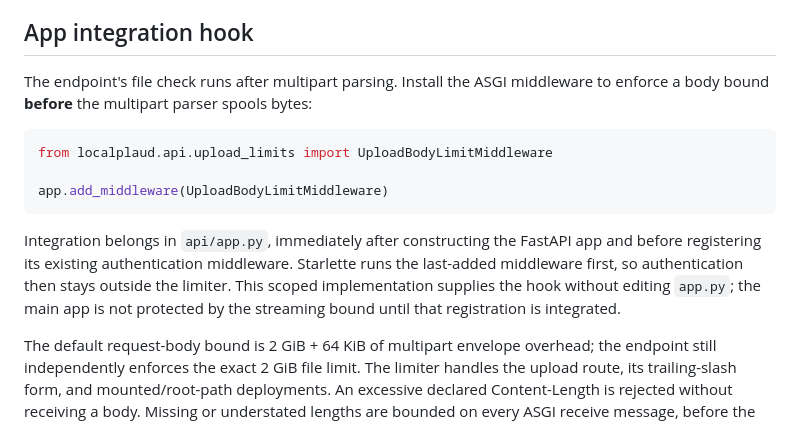
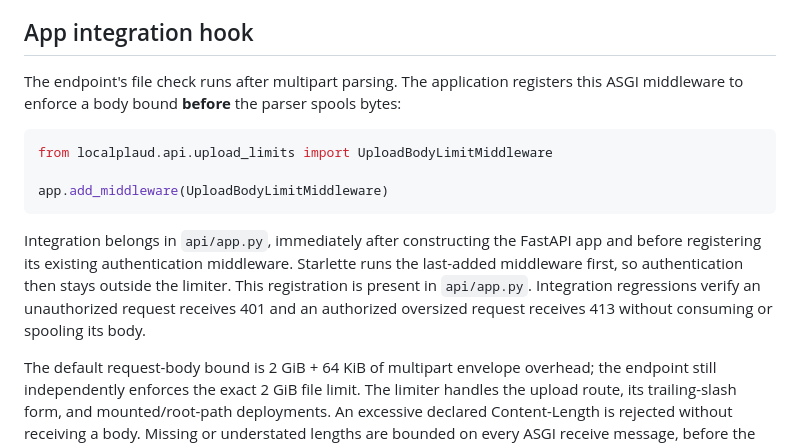
Before and after one commit to skyhong2002/localplaud, a Markdown page: docs/uploads.md, the part around the change. Drawn GitHub-style.

Commit message:
Document the integrated pre-parser upload bound

````diff
--- a/docs/uploads.md
+++ b/docs/uploads.md
@@ -17,8 +17,8 @@ the uploaded file.
 
 ## App integration hook
 
-The endpoint's file check runs after multipart parsing. Install the ASGI middleware
-to enforce a body bound **before** the multipart parser spools bytes:
+The endpoint's file check runs after multipart parsing. The application registers
+this ASGI middleware to enforce a body bound **before** the parser spools bytes:
 
 ```python
 from localplaud.api.upload_limits import UploadBodyLimitMiddleware
@@ -29,8 +29,9 @@ app.add_middleware(UploadBodyLimitMiddleware)
 Integration belongs in `api/app.py`, immediately after constructing the FastAPI app
 and before registering its existing authentication middleware. Starlette runs the
 last-added middleware first, so authentication then stays outside the limiter. This
-scoped implementation supplies the hook without editing `app.py`; the main app is
-not protected by the streaming bound until that registration is integrated.
+registration is present in `api/app.py`. Integration regressions verify an
+unauthorized request receives 401 and an authorized oversized request receives 413
+without consuming or spooling its body.
 
 The default request-body bound is 2 GiB + 64 KiB of multipart envelope overhead;
 the endpoint still independently enforces the exact 2 GiB file limit. The limiter
````
